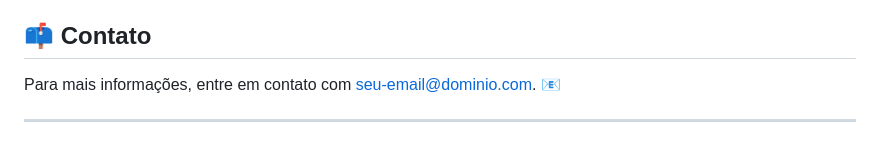
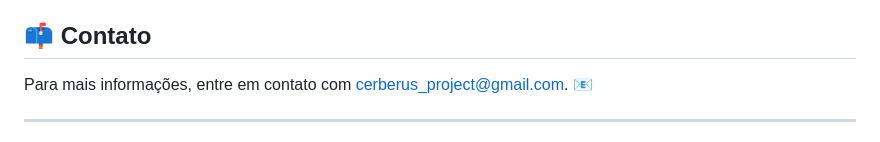
Before and after one commit to lthiagovs/cerberus, a Markdown page: README.md, the part around the change. Rendered like a GitHub page.

```diff
--- a/README.md
+++ b/README.md
@@ -64,7 +64,7 @@ As contribuições para este projeto são bem-vindas. Para contribuir:
 
 ## 📫 Contato
 
-Para mais informações, entre em contato com <a href="mailto:cerberus_project@gmail.com">seu-email@dominio.com</a>. 📧
+Para mais informações, entre em contato com <a href="mailto:cerberus_project@gmail.com">cerberus_project@gmail.com</a>. 📧
 
 ---
 
```
